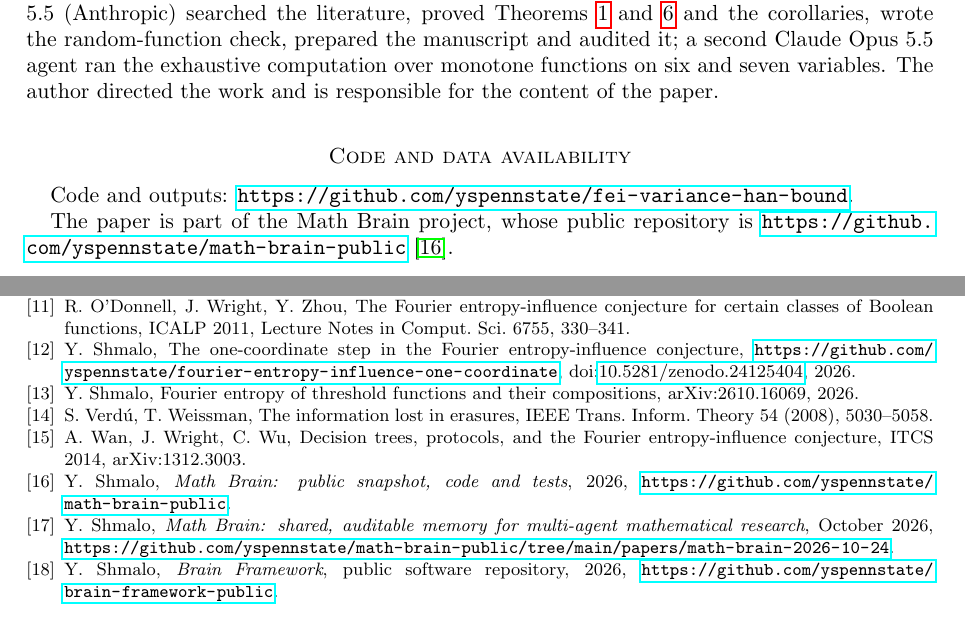
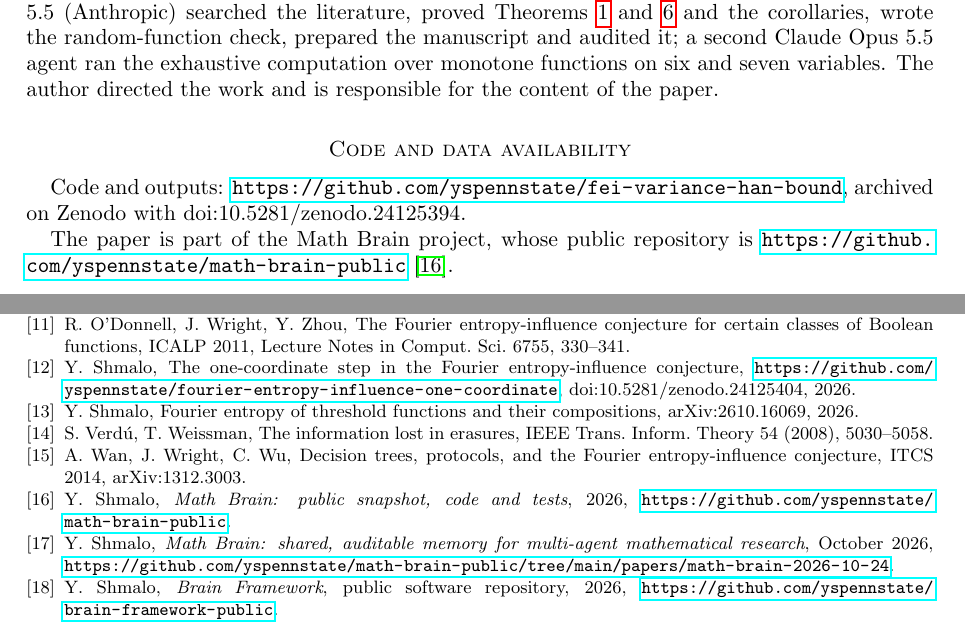
Before and after one commit to yspennstate/fei-variance-han-bound, a LaTeX paper (main.tex): two parts of pages 5 and 7 of 7, joined at a grey line, cut so that both start at the same text. Compiled offline with pdfLaTeX.

Commit message:
Archive DOI in code availability

```diff
--- a/main.tex
+++ b/main.tex
@@ -296,7 +296,7 @@ the random-function check, prepared the manuscript and audited it; a second Clau
 computation over monotone functions on six and seven variables. The author directed the work and is responsible for the content of the paper.
 
 \section*{Code and data availability}
-Code and outputs: \url{https://github.com/yspennstate/fei-variance-han-bound}.
+Code and outputs: \url{https://github.com/yspennstate/fei-variance-han-bound}, archived on Zenodo with doi:10.5281/zenodo.24125394.
 
 The paper is part of the Math Brain project, whose public repository is
 \url{https://github.com/yspennstate/math-brain-public}~\cite{MathBrainRepo}.
@@ -363,7 +363,7 @@ Lecture Notes in Comput. Sci. 7965, 780--791, doi:10.1007/978-3-642-39206-1\_66.
 \bibitem{OWZ11} R.~O'Donnell, J.~Wright, Y.~Zhou, The Fourier entropy-influence conjecture for certain classes of
 Boolean functions, ICALP 2011, Lecture Notes in Comput. Sci. 6755, 330--341.
 \bibitem{Shm1} Y.~Shmalo, The one-coordinate step in the Fourier entropy-influence conjecture,
-\url{https://github.com/yspennstate/fourier-entropy-influence-one-coordinate}, doi:\href{https://doi.org/10.5281/zenodo.24125404}{10.5281/zenodo.24125404}, 2026.
+\url{https://github.com/yspennstate/fourier-entropy-influence-one-coordinate}, doi:10.5281/zenodo.24125404, 2026.
 \bibitem{ShmLTF} Y.~Shmalo, Fourier entropy of threshold functions and their compositions,
 arXiv:2610.16069, 2026.
 \bibitem{VW08} S.~Verd\'u, T.~Weissman, The information lost in erasures, IEEE Trans. Inform. Theory 54 (2008),
```
Also changed, not shown: main.pdf.
